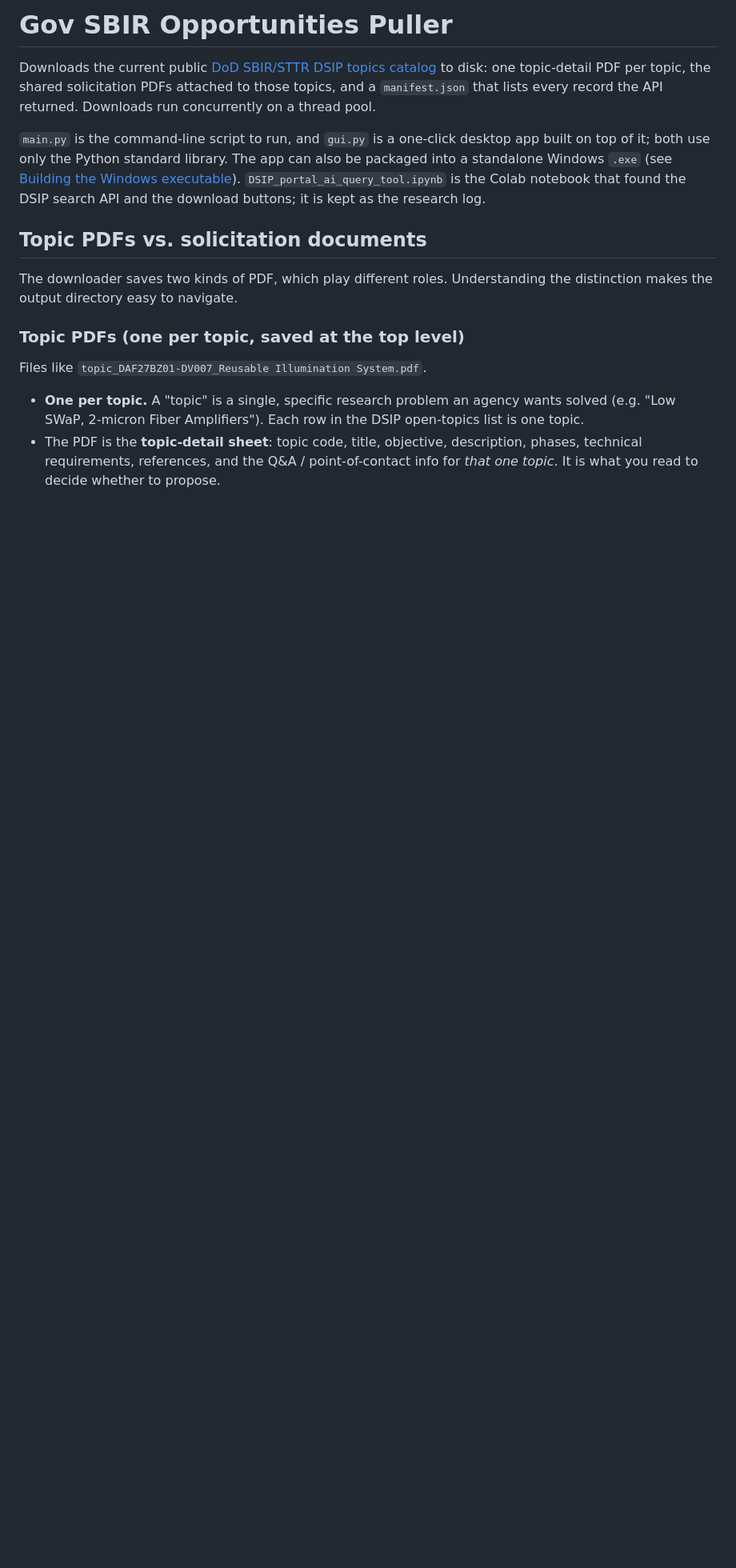
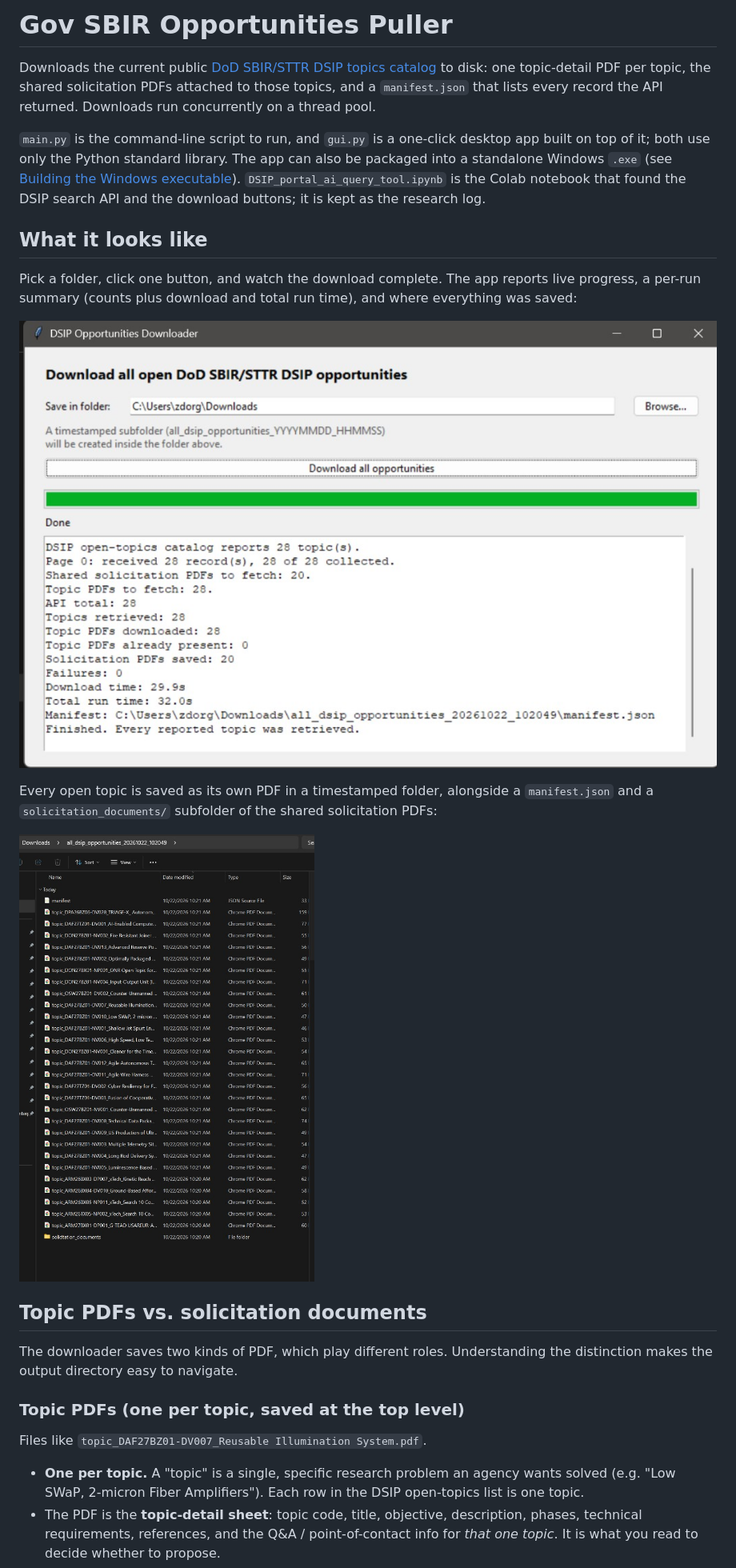
Before and after one commit to gzdor/Gov-SBIR-Opportunities-Puller-Evaluator, a Markdown page: README.md, the part around the change. Shown at 80% size. GitHub-like rendering; pictures changed too: docs/images/app-window.png (added), docs/images/output-folder.png (added); blank space fills up the shorter version.

Commit message:
docs: add app and output-folder screenshots to README
Co-authored-by: Cursor <cursoragent@cursor.com>

```diff
--- a/README.md
+++ b/README.md
@@ -3,6 +3,16 @@
 Downloads the current public [DoD SBIR/STTR DSIP topics catalog](https://www.dodsbirsttr.mil/topics-app/) to disk: one topic-detail PDF per topic, the shared solicitation PDFs attached to those topics, and a `manifest.json` that lists every record the API returned. Downloads run concurrently on a thread pool.
 
 `main.py` is the command-line script to run, and `gui.py` is a one-click desktop app built on top of it; both use only the Python standard library. The app can also be packaged into a standalone Windows `.exe` (see [Building the Windows executable](#building-the-windows-executable)). `DSIP_portal_ai_query_tool.ipynb` is the Colab notebook that found the DSIP search API and the download buttons; it is kept as the research log.
+
+## What it looks like
+
+Pick a folder, click one button, and watch the download complete. The app reports live progress, a per-run summary (counts plus download and total run time), and where everything was saved:
+
+![DSIP Opportunities Downloader desktop app after a completed run](docs/images/app-window.png)
+
+Every open topic is saved as its own PDF in a timestamped folder, alongside a `manifest.json` and a `solicitation_documents/` subfolder of the shared solicitation PDFs:
+
+![The timestamped output folder with one PDF per topic, a manifest, and a solicitation_documents subfolder](docs/images/output-folder.png)
 
 ## Topic PDFs vs. solicitation documents
 
```
